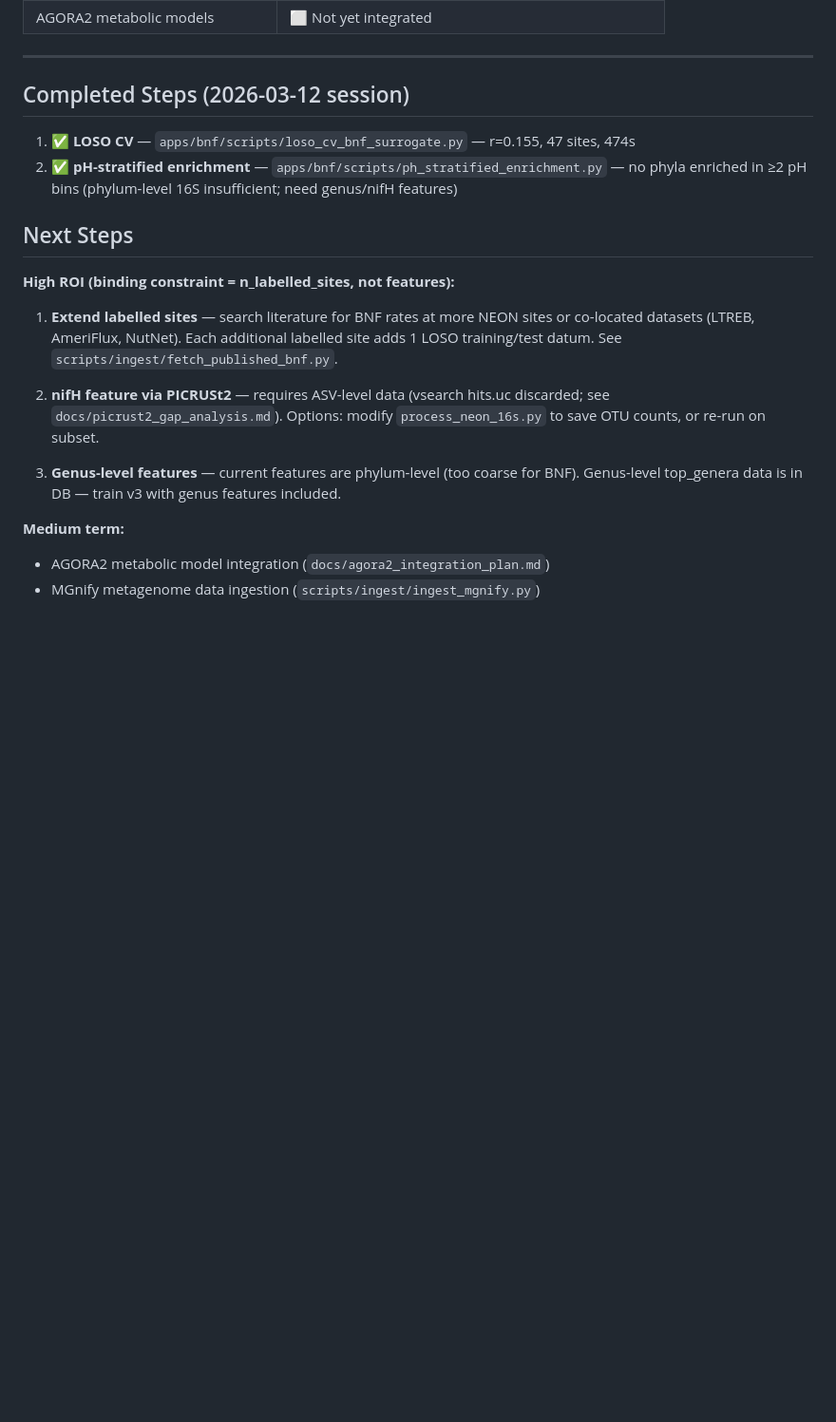
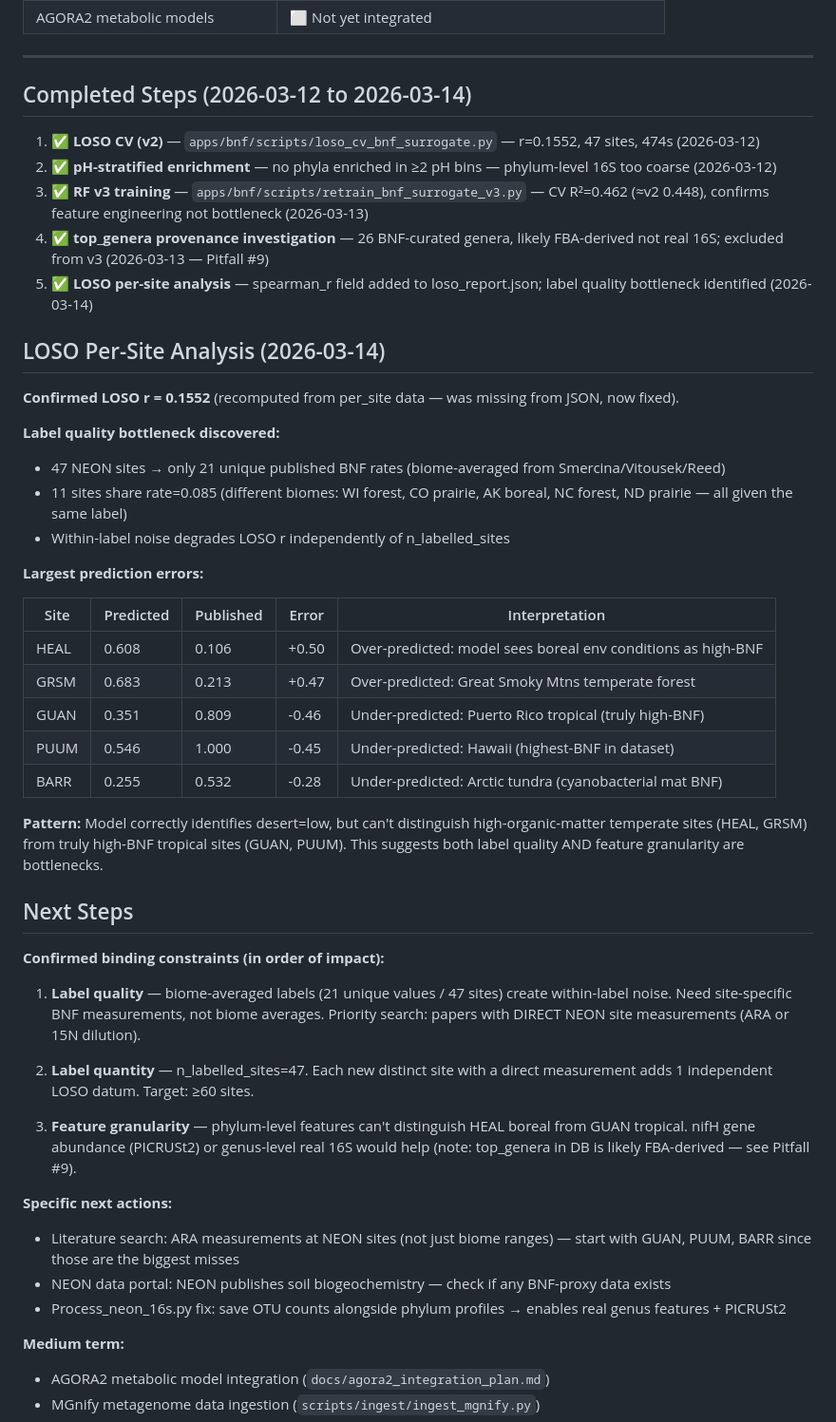
Before and after one commit to sethc5/soil-microbiome-pipeline-core, a Markdown page: docs/STATUS.md, the part around the change. Shown at 95% size. Rendered like a GitHub page; blank space fills up the shorter version.

Commit message:
docs: STATUS.md — v3 results, LOSO per-site analysis, label quality bottleneck identified

```diff
--- a/docs/STATUS.md
+++ b/docs/STATUS.md
@@ -102,20 +102,52 @@ predicted flux. The T1 FBA model produces signal where we expect it.
 
 ---
 
-## Completed Steps (2026-03-12 session)
+## Completed Steps (2026-03-12 to 2026-03-14)
 
-1. ✅ **LOSO CV** — `apps/bnf/scripts/loso_cv_bnf_surrogate.py` — r=0.155, 47 sites, 474s
-2. ✅ **pH-stratified enrichment** — `apps/bnf/scripts/ph_stratified_enrichment.py` — no phyla enriched in ≥2 pH bins (phylum-level 16S insufficient; need genus/nifH features)
+1. ✅ **LOSO CV (v2)** — `apps/bnf/scripts/loso_cv_bnf_surrogate.py` — r=0.1552, 47 sites, 474s (2026-03-12)
+2. ✅ **pH-stratified enrichment** — no phyla enriched in ≥2 pH bins — phylum-level 16S too coarse (2026-03-12)
+3. ✅ **RF v3 training** — `apps/bnf/scripts/retrain_bnf_surrogate_v3.py` — CV R²=0.462 (≈v2 0.448), confirms feature engineering not bottleneck (2026-03-13)
+4. ✅ **top_genera provenance investigation** — 26 BNF-curated genera, likely FBA-derived not real 16S; excluded from v3 (2026-03-13 — Pitfall #9)
+5. ✅ **LOSO per-site analysis** — spearman_r field added to loso_report.json; label quality bottleneck identified (2026-03-14)
+
+## LOSO Per-Site Analysis (2026-03-14)
+
+**Confirmed LOSO r = 0.1552** (recomputed from per_site data — was missing from JSON, now fixed).
+
+**Label quality bottleneck discovered:**
+- 47 NEON sites → only 21 unique published BNF rates (biome-averaged from Smercina/Vitousek/Reed)
+- 11 sites share rate=0.085 (different biomes: WI forest, CO prairie, AK boreal, NC forest, ND prairie — all given the same label)
+- Within-label noise degrades LOSO r independently of n_labelled_sites
+
+**Largest prediction errors:**
+
+| Site | Predicted | Published | Error | Interpretation |
+|---|---|---|---|---|
+| HEAL | 0.608 | 0.106 | +0.50 | Over-predicted: model sees boreal env conditions as high-BNF |
+| GRSM | 0.683 | 0.213 | +0.47 | Over-predicted: Great Smoky Mtns temperate forest |
+| GUAN | 0.351 | 0.809 | -0.46 | Under-predicted: Puerto Rico tropical (truly high-BNF) |
+| PUUM | 0.546 | 1.000 | -0.45 | Under-predicted: Hawaii (highest-BNF in dataset) |
+| BARR | 0.255 | 0.532 | -0.28 | Under-predicted: Arctic tundra (cyanobacterial mat BNF) |
+
+**Pattern:** Model correctly identifies desert=low, but can't distinguish high-organic-matter
+temperate sites (HEAL, GRSM) from truly high-BNF tropical sites (GUAN, PUUM).
+This suggests both label quality AND feature granularity are bottlenecks.
 
 ## Next Steps
 
-**High ROI (binding constraint = n_labelled_sites, not features):**
+**Confirmed binding constraints (in order of impact):**
 
-1. **Extend labelled sites** — search literature for BNF rates at more NEON sites or co-located datasets (LTREB, AmeriFlux, NutNet). Each additional labelled site adds 1 LOSO training/test datum. See `scripts/ingest/fetch_published_bnf.py`.
+1. **Label quality** — biome-averaged labels (21 unique values / 47 sites) create within-label noise. Need site-specific BNF measurements, not biome averages. Priority search: papers with DIRECT NEON site measurements (ARA or 15N dilution).
 
-2. **nifH feature via PICRUSt2** — requires ASV-level data (vsearch hits.uc discarded; see `docs/picrust2_gap_analysis.md`). Options: modify `process_neon_16s.py` to save OTU counts, or re-run on subset.
+2. **Label quantity** — n_labelled_sites=47. Each new distinct site with a direct measurement adds 1 independent LOSO datum. Target: ≥60 sites.
 
-3. **Genus-level features** — current features are phylum-level (too coarse for BNF). Genus-level top_genera data is in DB — train v3 with genus features included.
+3. **Feature granularity** — phylum-level features can't distinguish HEAL boreal from GUAN tropical. nifH gene abundance (PICRUSt2) or genus-level real 16S would help (note: top_genera in DB is likely FBA-derived — see Pitfall #9).
+
+**Specific next actions:**
+
+- Literature search: ARA measurements at NEON sites (not just biome ranges) — start with GUAN, PUUM, BARR since those are the biggest misses
+- NEON data portal: NEON publishes soil biogeochemistry — check if any BNF-proxy data exists
+- Process_neon_16s.py fix: save OTU counts alongside phylum profiles → enables real genus features + PICRUSt2
 
 **Medium term:**
 - AGORA2 metabolic model integration (`docs/agora2_integration_plan.md`)
```
